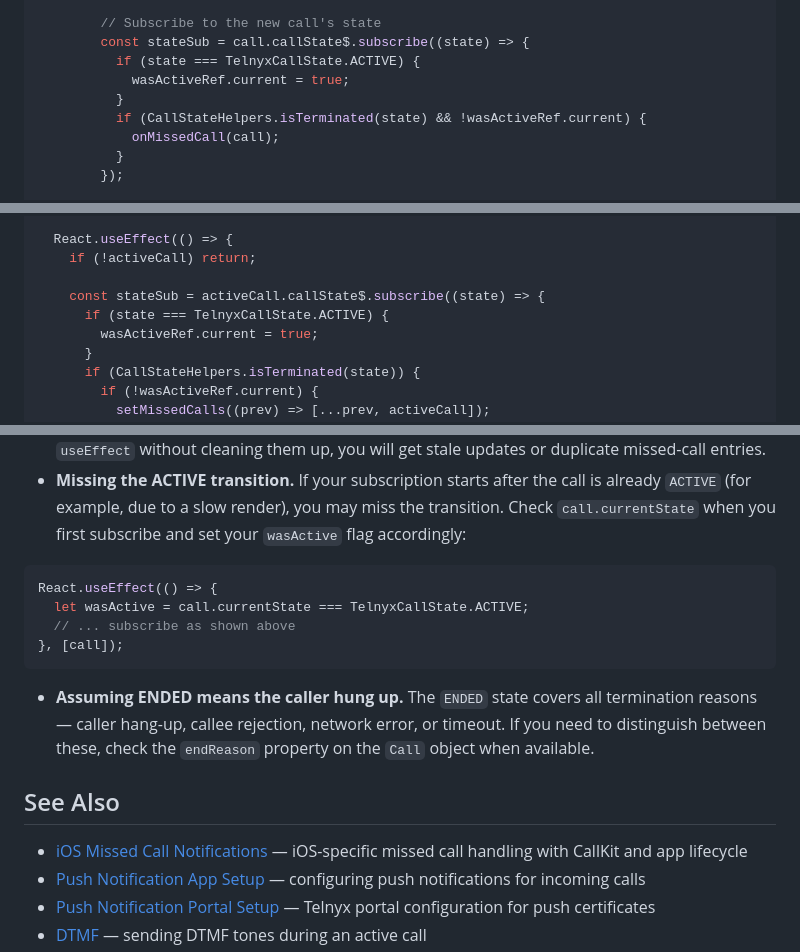
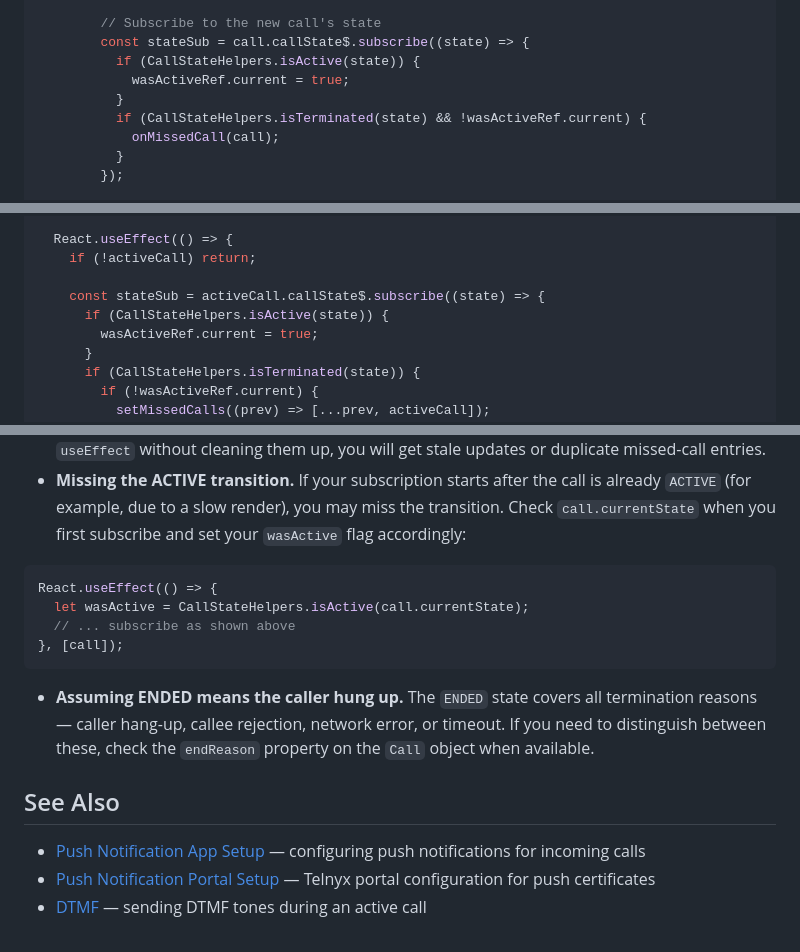
Before and after one commit to team-telnyx/react-native-voice-commons, a Markdown page: docs-markdown/call-features/missed-call-notifications.md, 3 parts joined by grey strips. Drawn GitHub-style.

Commit message:
docs: use CallStateHelpers.isActive() consistently and remove broken cross-link (VSDK-242)

````diff
--- a/docs-markdown/call-features/missed-call-notifications.md
+++ b/docs-markdown/call-features/missed-call-notifications.md
@@ -87,7 +85,7 @@ function MissedCallMonitor({
 
         // Subscribe to the new call's state
         const stateSub = call.callState$.subscribe((state) => {
-          if (state === TelnyxCallState.ACTIVE) {
+          if (CallStateHelpers.isActive(state)) {
             wasActiveRef.current = true;
           }
           if (CallStateHelpers.isTerminated(state) && !wasActiveRef.current) {
@@ -207,7 +204,7 @@ function AppContent() {
     if (!activeCall) return;
 
     const stateSub = activeCall.callState$.subscribe((state) => {
-      if (state === TelnyxCallState.ACTIVE) {
+      if (CallStateHelpers.isActive(state)) {
         wasActiveRef.current = true;
       }
       if (CallStateHelpers.isTerminated(state)) {
@@ -255,7 +252,7 @@ Missed call detection interacts with the push notification system described in [
 
 ```tsx
 React.useEffect(() => {
-  let wasActive = call.currentState === TelnyxCallState.ACTIVE;
+  let wasActive = CallStateHelpers.isActive(call.currentState);
   // ... subscribe as shown above
 }, [call]);
 ```
@@ -264,7 +261,6 @@ React.useEffect(() => {
 
 ## See Also
 
-- [iOS Missed Call Notifications](./ios-missed-call-notifications.md) — iOS-specific missed call handling with CallKit and app lifecycle
 - [Push Notification App Setup](../push-notification/app-setup.md) — configuring push notifications for incoming calls
 - [Push Notification Portal Setup](../push-notification/portal-setup.md) — Telnyx portal configuration for push certificates
 - [DTMF](./dtmf.md) — sending DTMF tones during an active call
````
Also changed, not shown: other parts of docs-markdown/call-features/missed-call-notifications.md (+0 -3 lines), docs-markdown/call-features/dtmf.md (+0 -1 lines).
